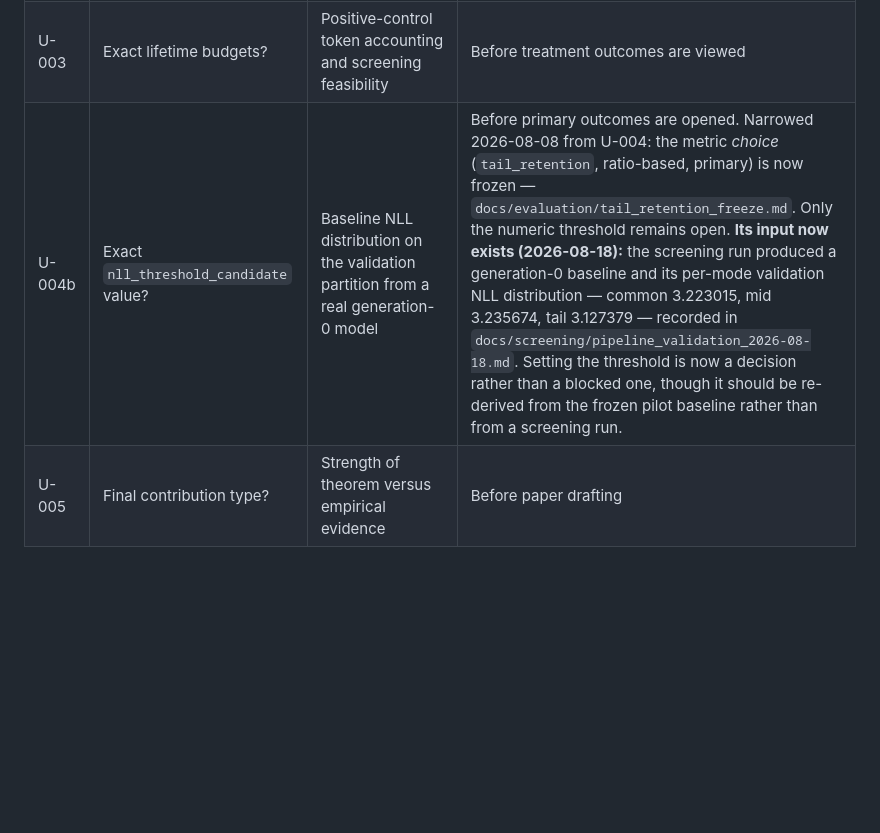
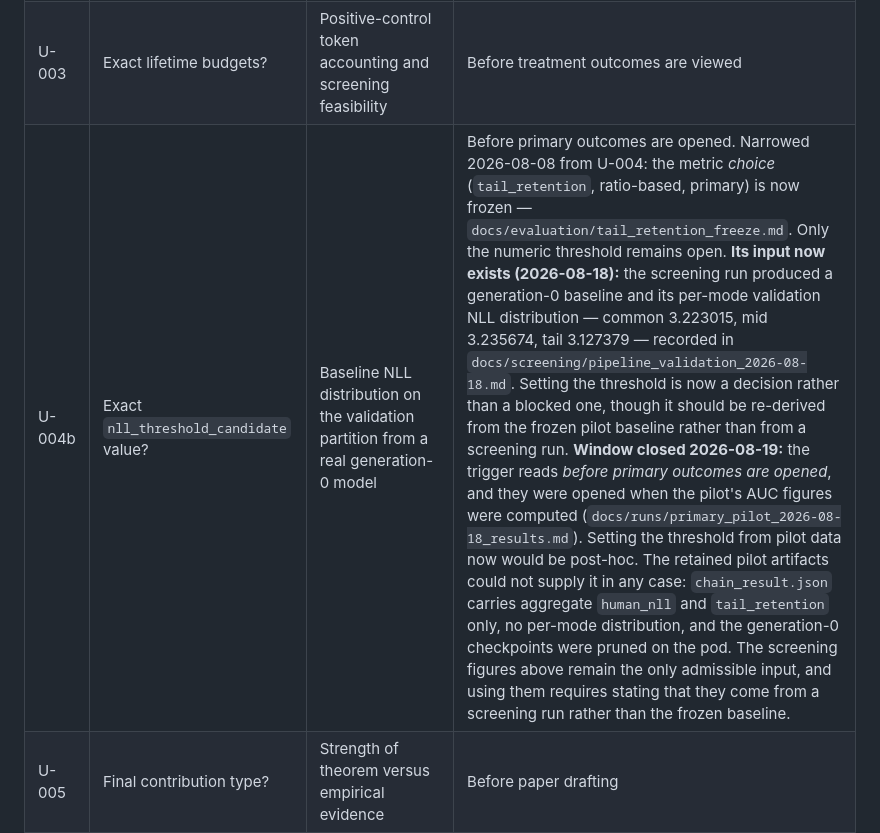
Before and after one commit to guptaneil1/algoverse-summer-26, a Markdown page: DECISIONS.md, the part around one of its changes. GitHub-like rendering; blank space fills up the shorter version.

```diff
--- a/DECISIONS.md
+++ b/DECISIONS.md
@@ -39,7 +40,7 @@ records what would reverse it. **Ratify or override; do not leave pending silent
 |---|---|---|---|
 | U-001 | Continued fine-tuning or controlled from-scratch training? | Positive-control behavior, compute forecast, and claim scope | Before pilot preregistration is frozen |
 | U-003 | Exact lifetime budgets? | Positive-control token accounting and screening feasibility | Before treatment outcomes are viewed |
-| U-004b | Exact `nll_threshold_candidate` value? | Baseline NLL distribution on the validation partition from a real generation-0 model | Before primary outcomes are opened. Narrowed 2026-08-08 from U-004: the metric *choice* (`tail_retention`, ratio-based, primary) is now frozen — `docs/evaluation/tail_retention_freeze.md`. Only the numeric threshold remains open. **Its input now exists (2026-08-18):** the screening run produced a generation-0 baseline and its per-mode validation NLL distribution — common 3.223015, mid 3.235674, tail 3.127379 — recorded in `docs/screening/pipeline_validation_2026-08-18.md`. Setting the threshold is now a decision rather than a blocked one, though it should be re-derived from the frozen pilot baseline rather than from a screening run. |
+| U-004b | Exact `nll_threshold_candidate` value? | Baseline NLL distribution on the validation partition from a real generation-0 model | Before primary outcomes are opened. Narrowed 2026-08-08 from U-004: the metric *choice* (`tail_retention`, ratio-based, primary) is now frozen — `docs/evaluation/tail_retention_freeze.md`. Only the numeric threshold remains open. **Its input now exists (2026-08-18):** the screening run produced a generation-0 baseline and its per-mode validation NLL distribution — common 3.223015, mid 3.235674, tail 3.127379 — recorded in `docs/screening/pipeline_validation_2026-08-18.md`. Setting the threshold is now a decision rather than a blocked one, though it should be re-derived from the frozen pilot baseline rather than from a screening run. **Window closed 2026-08-19:** the trigger reads *before primary outcomes are opened*, and they were opened when the pilot's AUC figures were computed (`docs/runs/primary_pilot_2026-08-18_results.md`). Setting the threshold from pilot data now would be post-hoc. The retained pilot artifacts could not supply it in any case: `chain_result.json` carries aggregate `human_nll` and `tail_retention` only, no per-mode distribution, and the generation-0 checkpoints were pruned on the pod. The screening figures above remain the only admissible input, and using them requires stating that they come from a screening run rather than the frozen baseline. |
 | U-005 | Final contribution type? | Strength of theorem versus empirical evidence | Before paper drafting |
 | U-006 | Smallest scientifically meaningful effect? | Domain scale, prior variability, and mentor/statistics review | Before power analysis |
 
```
Also changed, not shown: other parts of DECISIONS.md (+1 -0 lines), CLAIMS.md (+19 -1 lines), docs/decisions/powered_design_sizing_2026-08-19.md (added, +99 -0 lines).
